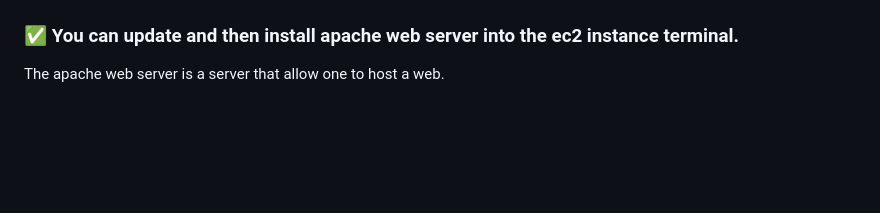
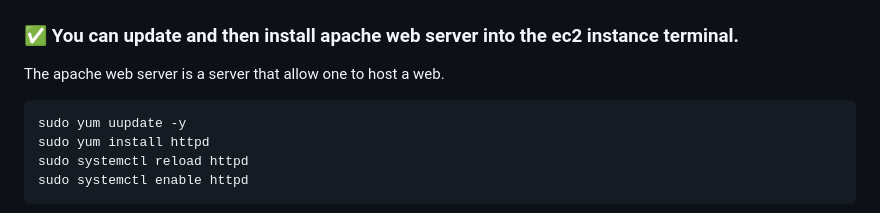
Before and after one commit to Heebrah/MarketPeak_Ecommerce, a Markdown page: README.md, the part around the change. Drawn GitHub-style; blank space fills up the shorter version.

````diff
--- a/README.md
+++ b/README.md
@@ -81,6 +81,12 @@ sudo yum install git -y
 
 ### ✅ You can update and then install apache web server into the ec2 instance terminal.
 The apache web server is a server that allow one to host a web.
+```
+sudo yum uupdate -y
+sudo yum install httpd
+sudo systemctl reload httpd
+sudo systemctl enable httpd
+```
 ![capstone pics](my-img/7.%20upgrade.jpg)
 
 ### ✅ You need to copy the MarketPeak_Ecommerce directory into the httpd so that it can be able to display it on the server
````
